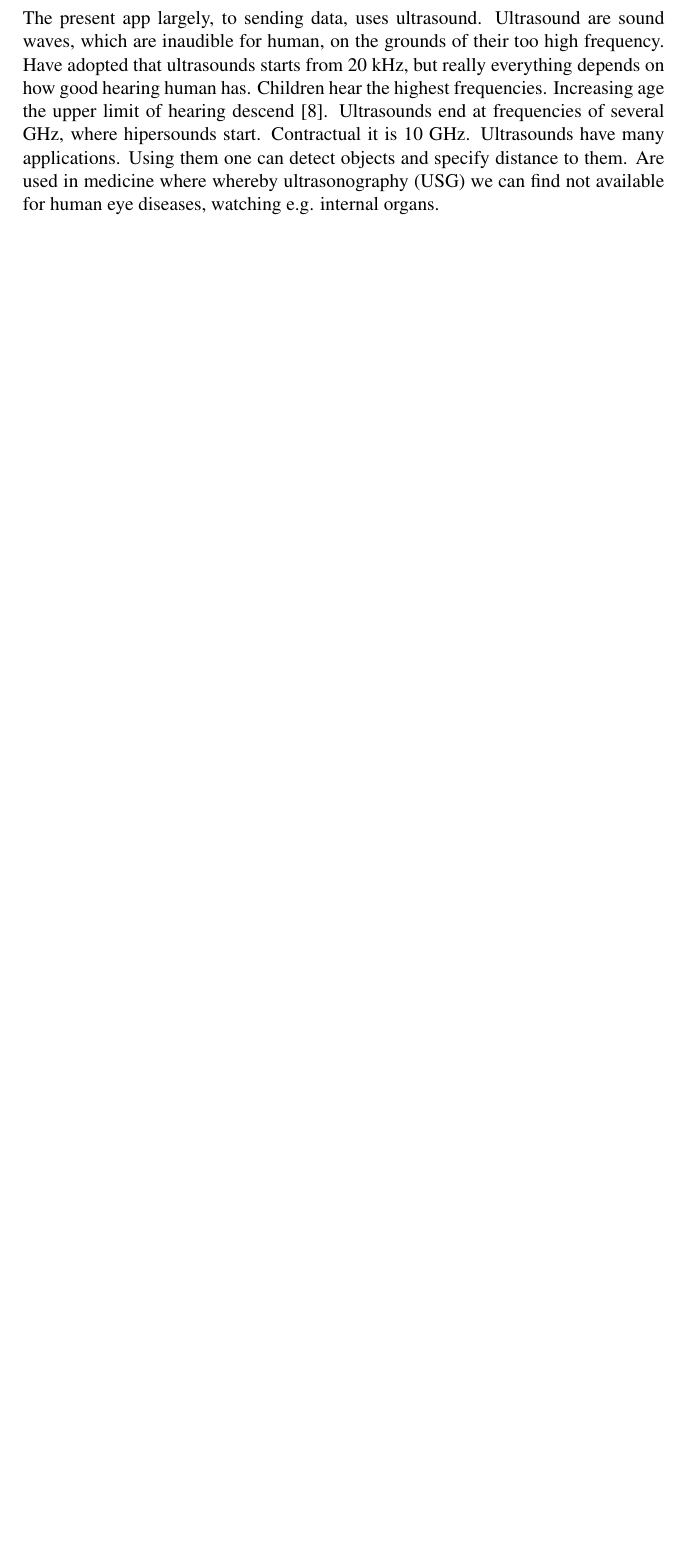
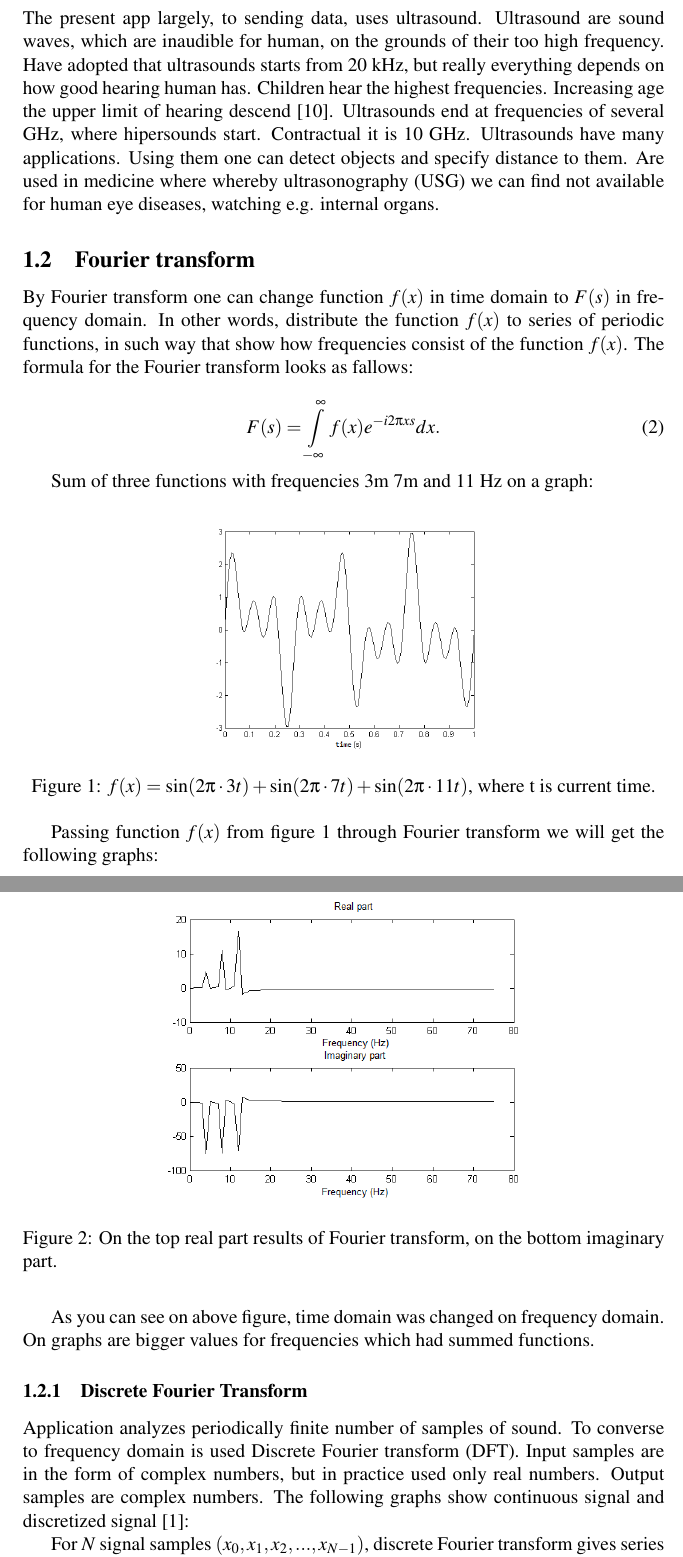
Before and after one commit to dazz007/MACProtocolSound, a LaTeX thesis (praca magisterska/AKESound.tex): part of page 6 of 14 before the commit and two parts of pages 6 and 7 of 17 after it, the two joined at a grey line, cut so that both start at the same text, the shorter picture padded with empty space. The pictures show the PDF file praca magisterska/AKESound.pdf that the author committed with the source; the source files are stored in an older character set and shown here as Unicode.

Commit message:
Fast Fourier Transform
Fast Fourier Transform

```diff
--- a/praca magisterska/AKESound.tex
+++ b/praca magisterska/AKESound.tex
@@ -209,2 +209,35 @@ Speed of sound depends on center through which wave passes. Influence on speed h
 The present app largely, to sending data, uses ultrasound. Ultrasound are sound waves, which are inaudible for human, on the grounds of their too high frequency. Have adopted that ultrasounds starts from 20 kHz, but really everything depends on how good hearing human has. Children hear the highest frequencies. Increasing age the upper limit of hearing descend \cite{limit_sound}. Ultrasounds end at frequencies
 of several GHz, where hipersounds start. Contractual it is 10 GHz.  Ultrasounds have many applications. Using them one can detect objects and specify distance to them. Are used in medicine where whereby ultrasonography (USG) we can find not available for human eye diseases, watching e.g. internal organs.
+
+\subsection{Fourier transform}
+By Fourier transform one can change function $f(x)$ in time domain to $F(s)$ in frequency domain. In other words, distribute the function $f(x)$ to series of periodic functions, in such way that show how frequencies consist of the function $f(x)$. The formula for the Fourier transform looks as fallows:
+
+\begin{equation}
+	F(s) = \int\limits^\infty_{-\infty} f(x) e^{-i2\pi xs} dx.
+\end{equation}
+
+Sum of three functions with frequencies 3m 7m and 11 Hz on a graph:
+\begin{figure}[here]
+	\centering
+	\includegraphics[width=0.5\textwidth]{img/sines}
+	\caption{$f(x) = \sin(2\pi \cdot 3t)+\sin(2 \pi \cdot 7 t)+\sin(2  \pi \cdot 11  t)$, where t is current time.}
+	\label{fig:F4}
+\end{figure}
+
+Passing function $f(x)$ from figure \ref{fig:F4} through Fourier transform we will get the following graphs:
+
+\begin{figure}[here]
+	\centering
+	\includegraphics[width=0.65\textwidth]{img/both_real_imag}
+	\caption{On the top real part results of Fourier transform, on the bottom imaginary part.}
+	\label{fig:F5}
+\end{figure}
+
+As you can see on above figure, time domain was changed on frequency domain. On graphs are bigger values for frequencies which had summed functions.
+
+\subsubsection{Discrete Fourier Transform}
+Application analyzes periodically finite number of samples of sound. To converse to frequency domain is used Discrete Fourier transform (DFT). Input samples are in the form of complex numbers, but in practice used only real numbers. Output samples are complex numbers. The following graphs show continuous signal and discretized signal \cite{fourier}:
+
+\begin{figure}[here]
+	\centering
+	\includegraphics[width=0.6\textwidth]{img/continues}
@@ -210,0 +252,7 @@ of several GHz, where hipersounds start. Contractual it is 10 GHz.  Ultrasounds
+	\label{fig:F7}
+\end{figure}
+
+For $N$ signal samples $(x_0,x_1,x_2,...,x_{N-1})$, discrete Fourier transform gives series $X_k$ for $k = 0,1, 2, 3, ..., N-1$ using notation \cite{fourier}:
+\begin{equation}
+	X_k =  \sum\limits_{n=0}^{N-1} x_ne^{-i2\pi \frac{k}{N}n}.
+\end{equation}
```
Also changed, not shown: praca magisterska/AKESound.bib (+11 -0 lines), praca magisterska/AKESound.bbl, praca magisterska/AKESound.pdf, praca magisterska/img/both_real_imag.png (added), praca magisterska/img/continues.png (added), praca magisterska/img/descrete.png (added), praca magisterska/img/sines.png (added), praca magisterska/AKESound.tex (32 more changed lines), 5 other files.
